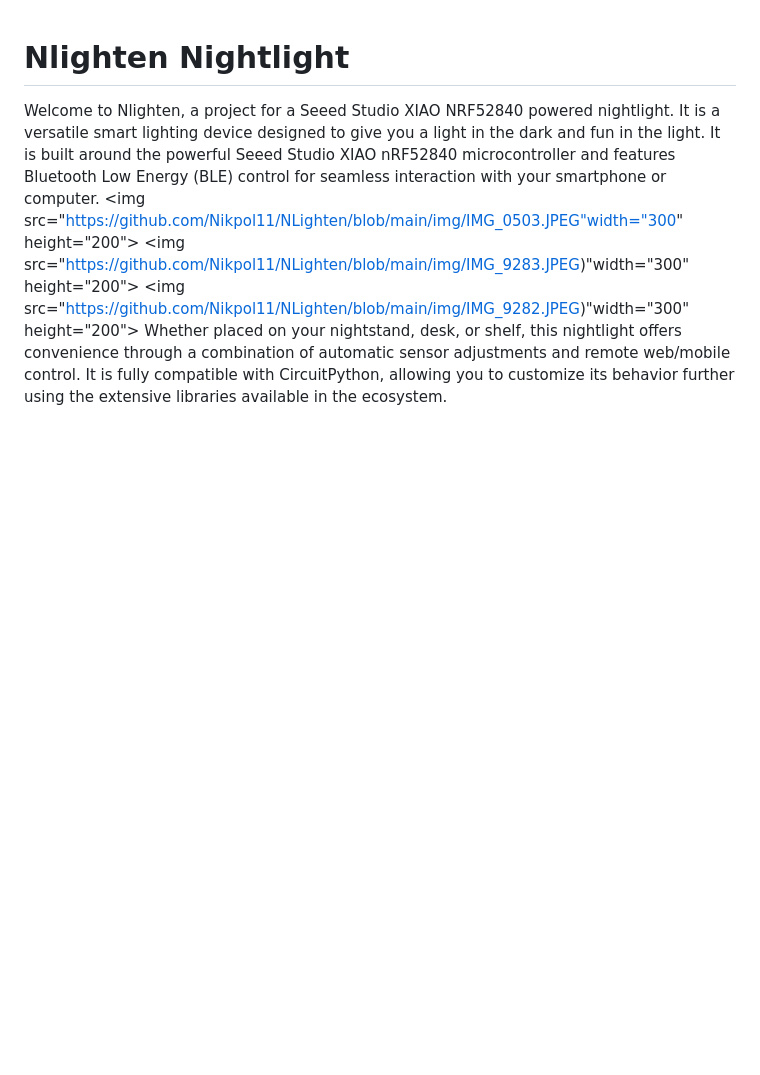
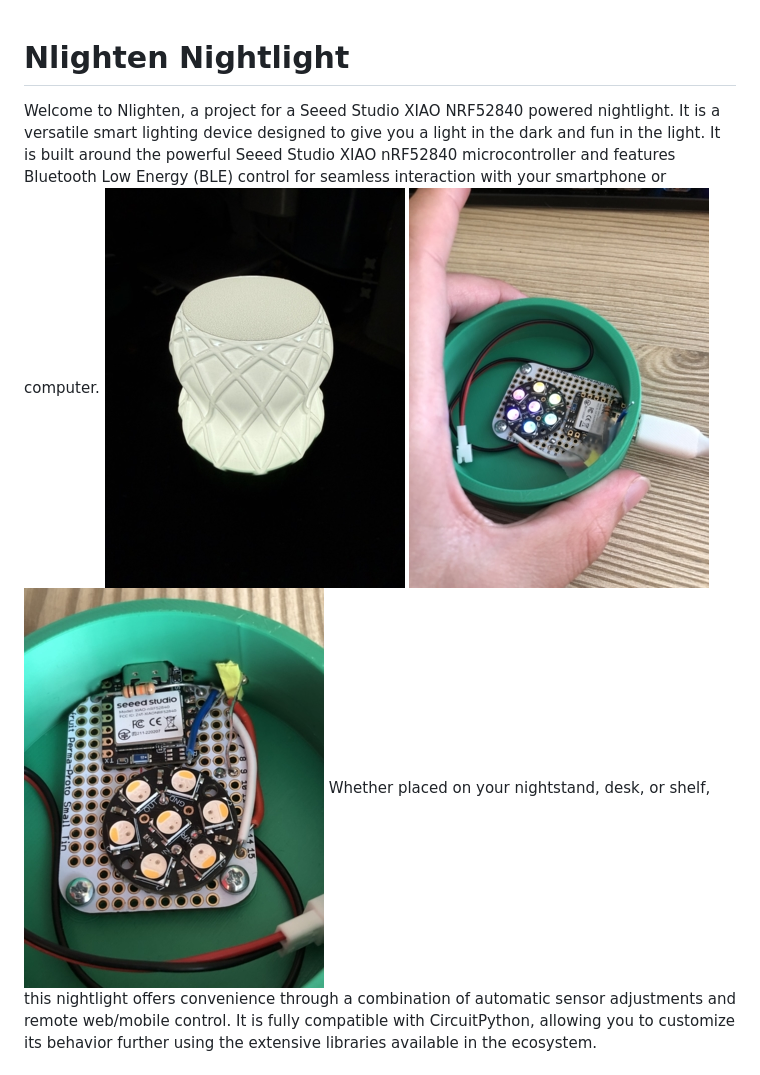
Before and after one commit to Nikpol11/NLighten, a Markdown page: README.md, the part around the change. GitHub-like rendering; pictures changed too: img/IMG_0503.jpg (added), img/IMG_9282.jpg (added), img/IMG_9283.jpg (added); blank space fills up the shorter version.

Commit message:
updated images

```diff
--- a/README.md
+++ b/README.md
@@ -3,9 +3,9 @@
 Welcome to Nlighten, a project for a Seeed Studio XIAO NRF52840 powered nightlight. It is a versatile smart lighting device designed to give you a light in the dark and fun in the light.
 It is built around the powerful Seeed Studio XIAO nRF52840 microcontroller and features
 Bluetooth Low Energy (BLE) control for seamless interaction with your smartphone or computer.
-<img src="https://github.com/Nikpol11/NLighten/blob/main/img/IMG_0503.JPEG"width="300" height="200">
-<img src="https://github.com/Nikpol11/NLighten/blob/main/img/IMG_9283.JPEG)"width="300" height="200">
-<img src="https://github.com/Nikpol11/NLighten/blob/main/img/IMG_9282.JPEG)"width="300" height="200">
+![alt text](img/IMG_0503.jpg)
+![alt text](img/IMG_9283.jpg)
+![alt text](img/IMG_9282.jpg)
 Whether placed on your nightstand, desk, or shelf, this nightlight offers convenience through a combination of automatic sensor
 adjustments and remote web/mobile control. It is fully compatible with CircuitPython, allowing you to customize its behavior further
 using the extensive libraries available in the ecosystem.
```
